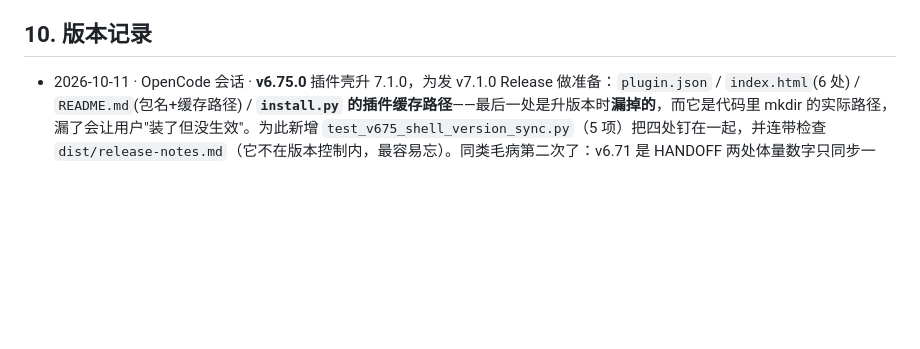
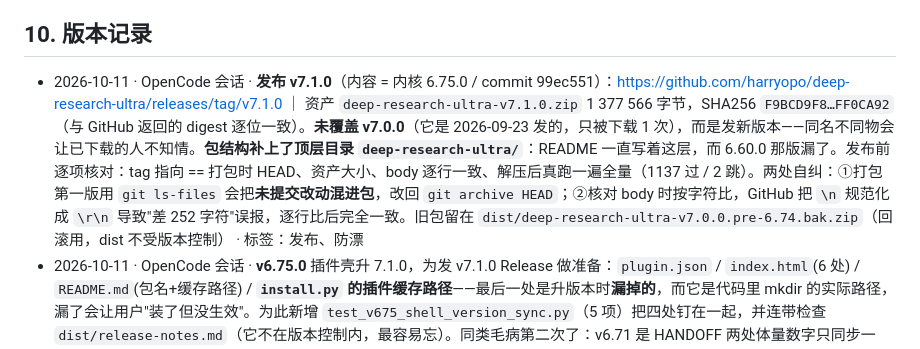
Before and after one commit to harryopo/deep-research-ultra, a Markdown page: .ai/HANDOFF.md, the part around the change. Rendered like a GitHub page; blank space fills up the shorter version.

Commit message:
docs(release): 记 v7.1.0 发布结果（不改代码、不升版本）
tag v7.1.0 已指向 99ec551（内容 = 内核 6.75.0）。tag 应指向**发布时的内容**——
若为了把发布记录写进去再升一版，HEAD 会跑到 6.76.0 而 tag 停在 6.75.0，
用户按 tag 拿到的包与仓库最新对不上。所以只提交 HANDOFF 记录。

发布：https://github.com/harryopo/deep-research-ultra/releases/tag/v7.1.0
资产 deep-research-ultra-v7.1.0.zip，1 377 566 字节，
SHA256 F9BCD9F8…FF0CA92（与 GitHub 返回的 digest 逐位一致）。

**未覆盖 v7.0.0**（2026-09-23 发的，只被下载 1 次）——同名不同物会让已下载的人不知情。

包结构补上了顶层目录 deep-research-ultra/：README 一直写着这层，而 6.60.0 那版漏了。

发布前逐项核对：tag 指向 == 打包时 HEAD、资产大小、body 逐行一致、
解压后真跑一遍全量（1137 过 / 2 跳）。

两处自纠：
1. 打包第一版用 git ls-files，会把**未提交改动混进包**（包与 tag 不对应），改回 git archive HEAD
2. 核对 body 时按字符比，GitHub 把 \\n 规范化成 \\r\\n 导致「差 252 字符」误报，逐行比后完全一致

```diff
--- a/.ai/HANDOFF.md
+++ b/.ai/HANDOFF.md
@@ -128,6 +128,7 @@
 - L3 标记只降级不删除；逐字对账不换字符形态；档 B 反查必须真换通道
 
 ## 10. 版本记录
+- 2026-10-11 · OpenCode 会话 · **发布 v7.1.0**（内容 = 内核 6.75.0 / commit 99ec551）：https://github.com/harryopo/deep-research-ultra/releases/tag/v7.1.0 ｜ 资产 `deep-research-ultra-v7.1.0.zip` 1 377 566 字节，SHA256 `F9BCD9F8…FF0CA92`（与 GitHub 返回的 digest 逐位一致）。**未覆盖 v7.0.0**（它是 2026-09-23 发的，只被下载 1 次），而是发新版本——同名不同物会让已下载的人不知情。**包结构补上了顶层目录 `deep-research-ultra/`**：README 一直写着这层，而 6.60.0 那版漏了。发布前逐项核对：tag 指向 == 打包时 HEAD、资产大小、body 逐行一致、解压后真跑一遍全量（1137 过 / 2 跳）。两处自纠：①打包第一版用 `git ls-files` 会把**未提交改动混进包**，改回 `git archive HEAD`；②核对 body 时按字符比，GitHub 把 `\n` 规范化成 `\r\n` 导致"差 252 字符"误报，逐行比后完全一致。旧包留在 `dist/deep-research-ultra-v7.0.0.pre-6.74.bak.zip`（回滚用，dist 不受版本控制） · 标签：发布、防漂
 - 2026-10-11 · OpenCode 会话 · **v6.75.0** 插件壳升 7.1.0，为发 v7.1.0 Release 做准备：`plugin.json` / `index.html`(6 处) / `README.md`(包名+缓存路径) / **`install.py` 的插件缓存路径**——最后一处是升版本时**漏掉的**，而它是代码里 mkdir 的实际路径，漏了会让用户"装了但没生效"。为此新增 `test_v675_shell_version_sync.py`（5 项）把四处钉在一起，并连带检查 `dist/release-notes.md`（它不在版本控制内，最容易忘）。同类毛病第二次了：v6.71 是 HANDOFF 两处体量数字只同步一处、陈旧 6 个版本。同时把打包从 `git ls-files`（会把**未提交改动混进包**）改回 `git archive HEAD`，与 2026-09-23 那版一致——包必须与 tag 指向的 commit 对得上。 · 收集数 1134→1139 · 标签：版本、发布、防漂
 - 2026-10-11 · OpenCode 会话 · **v6.74.0** 选定方案 C 落地：`claim_support.py` 加定性高危形态检查（**纯规则，不接 NLI/LLM**，不推翻「质量判断保持纯规则」）——覆盖「极性反转」（同词组反向，含最好/最差这类极限词）与「范围扩大」（报告说全称、claim 只有限定）。**三道闸门防误报**：对比讨论 / claim 本身两向 / 报告句自加限定；词表刻意不收「最高/最低」（子串会撞「延迟最低」这类正常说法）。定位不变：**提示不是门**，校验门未引用它（有测试钉住）。过程中修掉两个自己的错：①词表把「场景下」当限定词 → 闸 3 把真正的范围扩大自己消掉（漏报），拆成 RESTRICTIVE/CONTEXT 才对；②`if not checked` 只数数字 → **只有定性告警时被当成"无事可查"整个吞掉**，而"所有场景都优于基线"恰恰没有数字——新能力最常出现的地方告警发不出来。实测 10 用例全对、判错 0（含 3 条不该抓的边界用例） · 收集数 1119→1134 · 标签：忠实度、纯规则、误报控制
 - 2026-10-11 · OpenCode 会话 · **v6.73.0** 引用忠实度**决策材料**（纯文档，待拍板）：实测确认校验门对 citation faithfulness **零判别力**（三场景 issues 一字不差，拒的都是「单源」）；`claim_support` 覆盖数字那一半；纯规则对定性高危形态实测 7 用例「该抓 3/3 抓、不该抓 4/4 放过、判错 0」，覆盖极性反转与范围扩大，覆盖不到换对象/换维度的语义偏移。**建议选 C（纯规则扩到定性高危形态）并明确写下 B（接 NLI/LLM）不做**——B 改变的是「质量判断保持纯规则」这个产品前提，而其代价（误报率、延迟）我没有实测数据，拿未知做决定不合适。材料在 `docs/dev/v6.73-引用忠实度决策材料.md`；选 B 需回答误报率阈值与延迟预算 · 标签：决策材料、待拍板、实测
```
